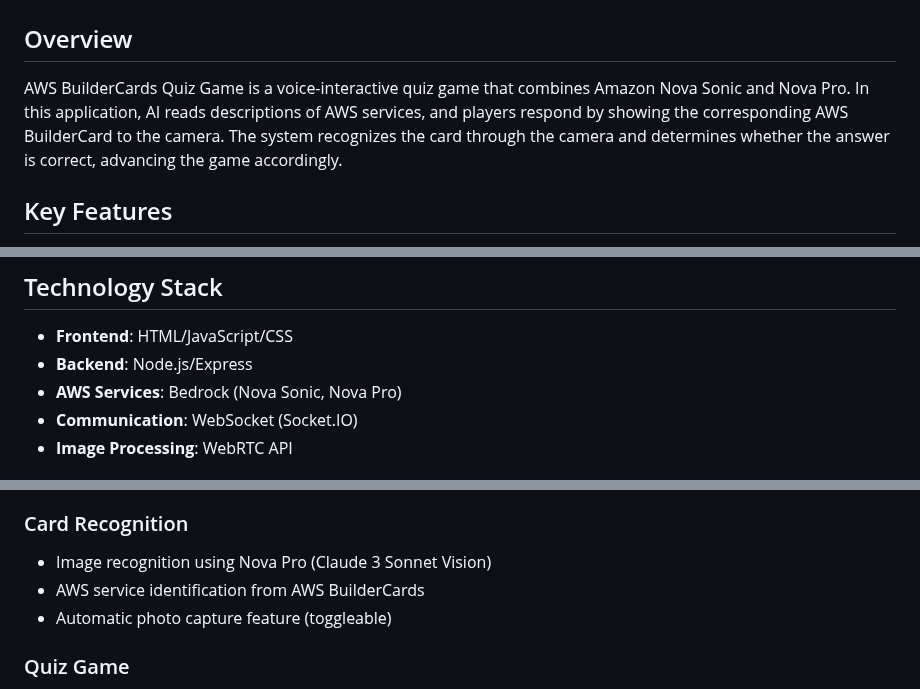
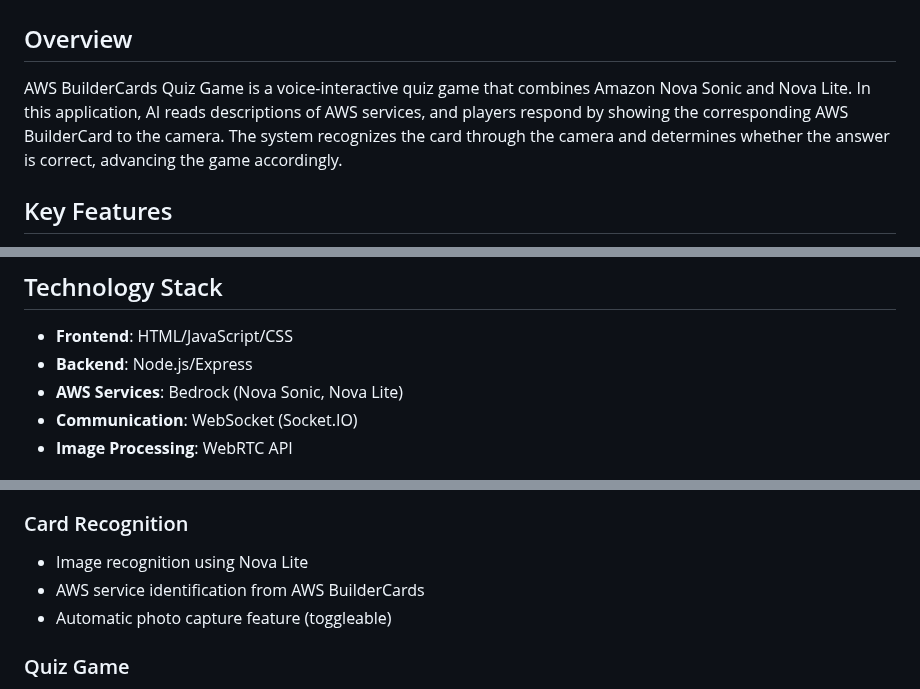
Before and after one commit to moritalous/aws_builder_cards_quiz_game, a Markdown page: README.md, 3 parts joined by grey strips. Drawn GitHub-style.

Commit message:
Update README to reflect Nova Lite usage instead of Nova Pro

```diff
--- a/README.md
+++ b/README.md
@@ -1,7 +1,7 @@
 # AWS BuilderCards Quiz Game
 
 ## Overview
-AWS BuilderCards Quiz Game is a voice-interactive quiz game that combines Amazon Nova Sonic and Nova Pro. In this application, AI reads descriptions of AWS services, and players respond by showing the corresponding AWS BuilderCard to the camera. The system recognizes the card through the camera and determines whether the answer is correct, advancing the game accordingly.
+AWS BuilderCards Quiz Game is a voice-interactive quiz game that combines Amazon Nova Sonic and Nova Lite. In this application, AI reads descriptions of AWS services, and players respond by showing the corresponding AWS BuilderCard to the camera. The system recognizes the card through the camera and determines whether the answer is correct, advancing the game accordingly.
 
 ## Key Features
 
@@ -15,7 +15,7 @@ AWS BuilderCards Quiz Game is a voice-interactive quiz game that combines Amazon
 
 - **Frontend**: HTML/JavaScript/CSS
 - **Backend**: Node.js/Express
-- **AWS Services**: Bedrock (Nova Sonic, Nova Pro)
+- **AWS Services**: Bedrock (Nova Sonic, Nova Lite)
 - **Communication**: WebSocket (Socket.IO)
 - **Image Processing**: WebRTC API
 
@@ -85,7 +85,7 @@ Access http://localhost:3000 in your browser.
 - Automatic actions triggered by specific phrases like "I found it"
 
 ### Card Recognition
-- Image recognition using Nova Pro (Claude 3 Sonnet Vision)
+- Image recognition using Nova Lite
 - AWS service identification from AWS BuilderCards
 - Automatic photo capture feature (toggleable)
 
```
